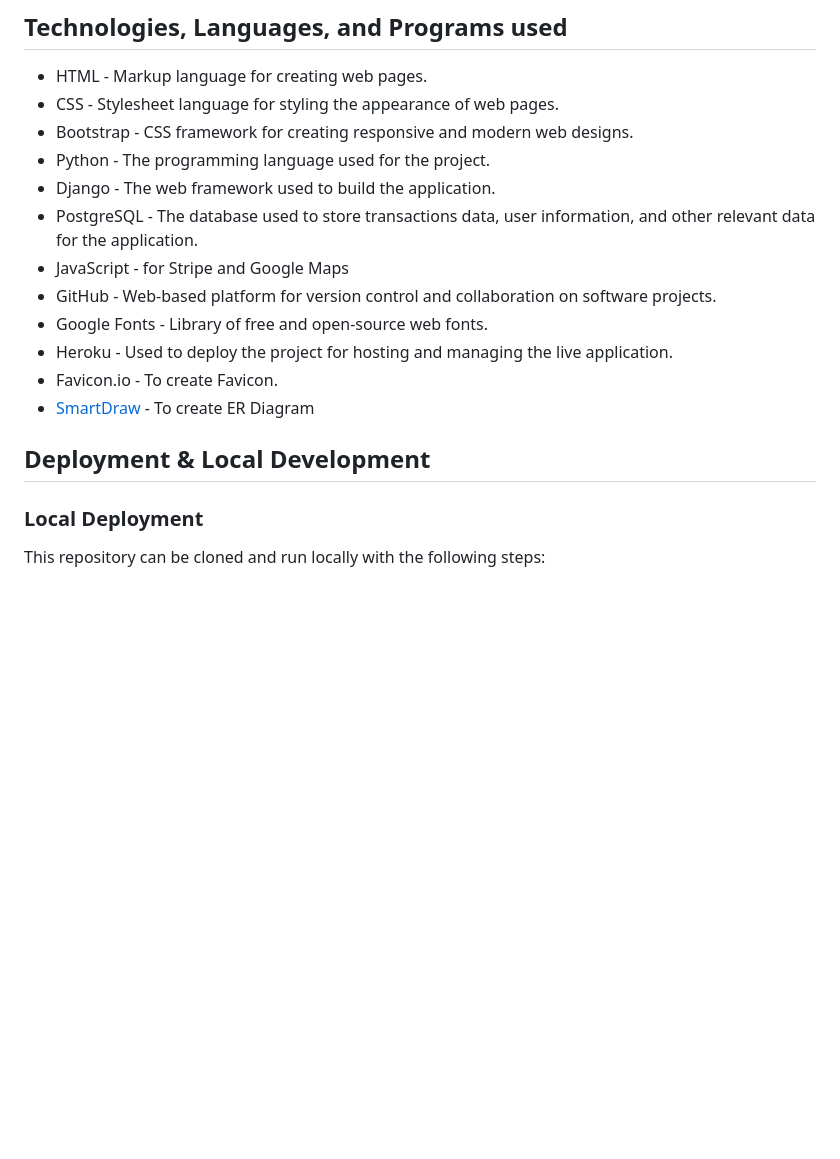
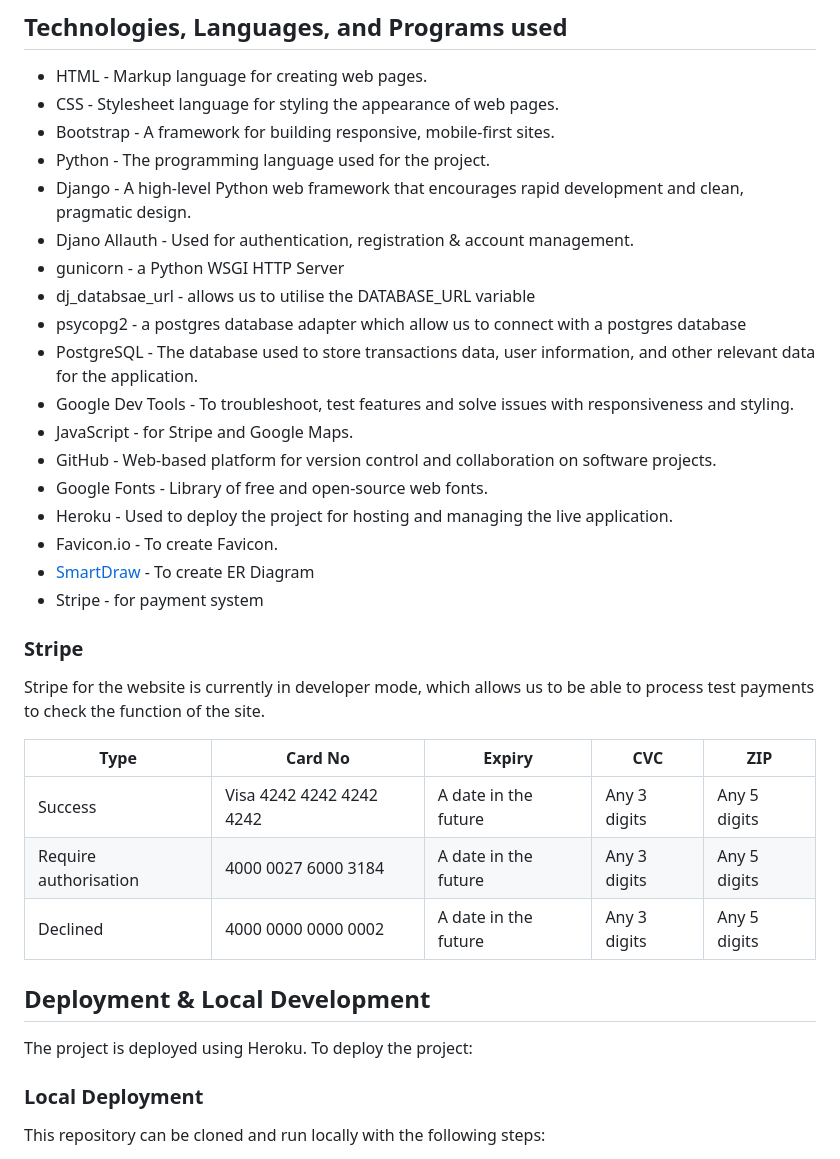
Before and after one commit to Tamas-Gavlider/MyVault, a Markdown page: README.md, the part around the change. Drawn GitHub-style; blank space fills up the shorter version.

Commit message:
Add details to readme

```diff
--- a/README.md
+++ b/README.md
@@ -101,18 +101,36 @@ Bar chart
 
 - HTML - Markup language for creating web pages.
 - CSS - Stylesheet language for styling the appearance of web pages.
-- Bootstrap - CSS framework for creating responsive and modern web designs.
+- Bootstrap - A framework for building responsive, mobile-first sites.
 - Python - The programming language used for the project.
-- Django - The web framework used to build the application.
+- Django - A high-level Python web framework that encourages rapid development and clean, pragmatic design.
+- Djano Allauth - Used for authentication, registration & account management.
+- gunicorn - a Python WSGI HTTP Server
+- dj_databsae_url - allows us to utilise the DATABASE_URL variable
+- psycopg2 - a postgres database adapter which allow us to connect with a postgres database
 - PostgreSQL - The database used to store transactions data, user information, and other relevant data for the application.
-- JavaScript - for Stripe and Google Maps
+- Google Dev Tools - To troubleshoot, test features and solve issues with responsiveness and styling.
+- JavaScript - for Stripe and Google Maps.
 - GitHub - Web-based platform for version control and collaboration on software projects.
 - Google Fonts - Library of free and open-source web fonts.
 - Heroku - Used to deploy the project for hosting and managing the live application.
 - Favicon.io - To create Favicon.
 - [SmartDraw](https://www.smartdraw.com/entity-relationship-diagram/er-diagram-tool.htm) - To create ER Diagram
+- Stripe - for payment system
+
+### Stripe
+
+Stripe for the website is currently in developer mode, which allows us to be able to process test payments to check the function of the site.
+
+| Type               | Card No                | Expiry               | CVC         | ZIP        |
+|--------------------|------------------------|----------------------|-------------|------------|
+| Success            | Visa 4242 4242 4242 4242 | A date in the future  | Any 3 digits | Any 5 digits |
+| Require authorisation | 4000 0027 6000 3184  | A date in the future  | Any 3 digits | Any 5 digits |
+| Declined           | 4000 0000 0000 0002    | A date in the future  | Any 3 digits | Any 5 digits |
 
 ## Deployment & Local Development
+
+The project is deployed using Heroku. To deploy the project:
 
 ### Local Deployment
 
```
